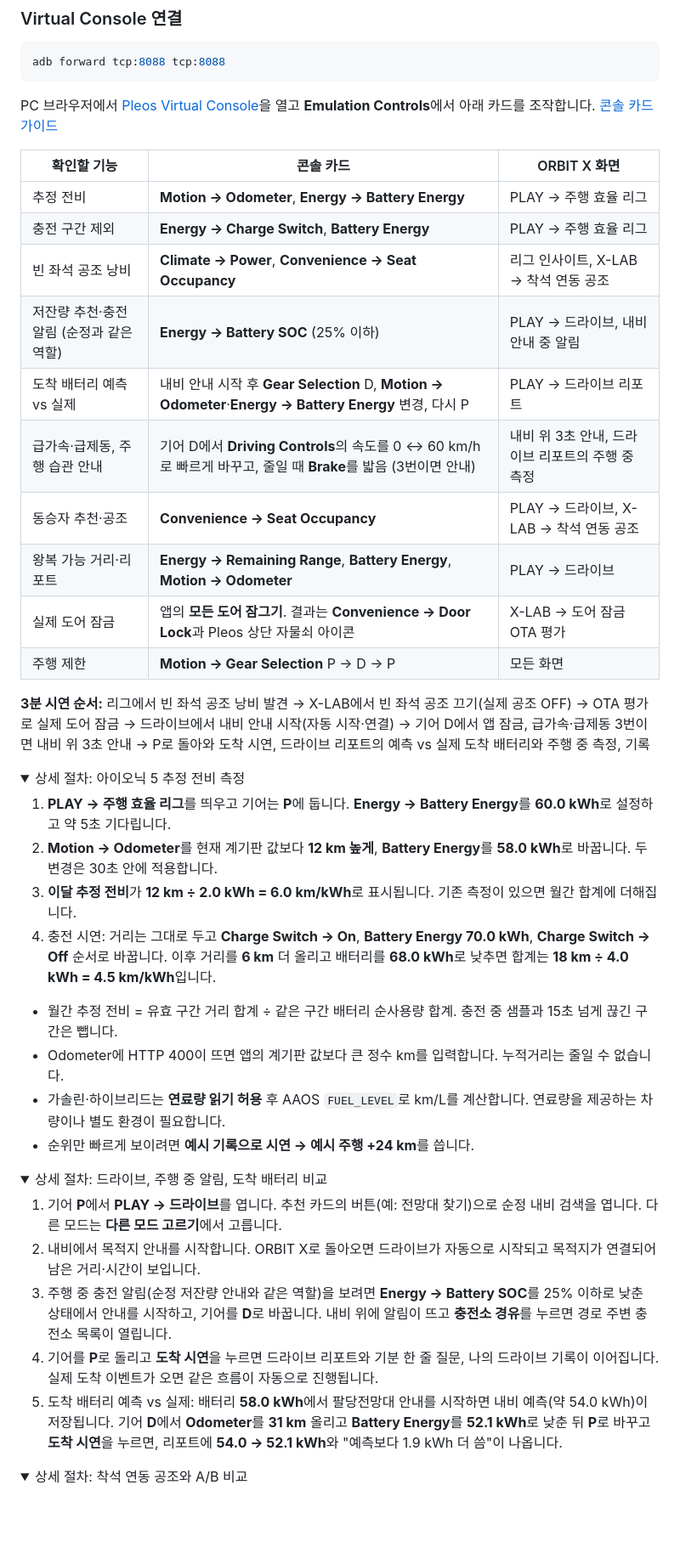
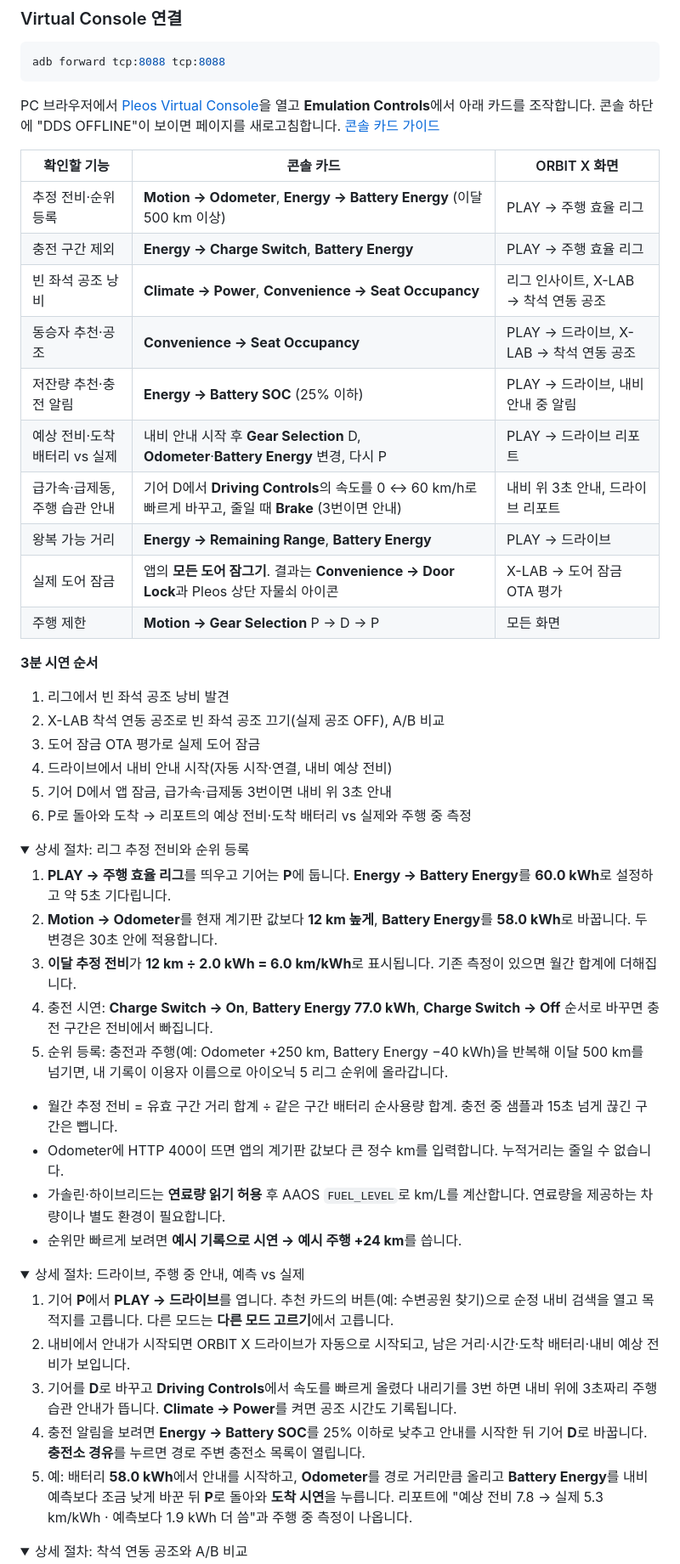
Before and after one commit to jhpark322/obrit-x, a Markdown page: README.md, the part around one of its changes. Shown at 85% size. Rendered like a GitHub page; folded sections open; blank space fills up the shorter version.

````diff
--- a/README.md
+++ b/README.md
@@ -214,46 +241,53 @@ adb shell am start --user 10 -n com.example.orbitx/.MainActivity
 adb forward tcp:8088 tcp:8088
 ```
 
-PC 브라우저에서 [Pleos Virtual Console](http://127.0.0.1:8088/)을 열고 **Emulation Controls**에서 아래 카드를 조작합니다. [콘솔 카드 가이드](https://document.pleos.ai/docs/pleos-only/app-test-guide/virtual-console-guide)
+PC 브라우저에서 [Pleos Virtual Console](http://127.0.0.1:8088/)을 열고 **Emulation Controls**에서 아래 카드를 조작합니다. 콘솔 하단에 "DDS OFFLINE"이 보이면 페이지를 새로고침합니다. [콘솔 카드 가이드](https://document.pleos.ai/docs/pleos-only/app-test-guide/virtual-console-guide)
 
 | 확인할 기능 | 콘솔 카드 | ORBIT X 화면 |
 | --- | --- | --- |
-| 추정 전비 | **Motion → Odometer**, **Energy → Battery Energy** | PLAY → 주행 효율 리그 |
+| 추정 전비·순위 등록 | **Motion → Odometer**, **Energy → Battery Energy** (이달 500 km 이상) | PLAY → 주행 효율 리그 |
 | 충전 구간 제외 | **Energy → Charge Switch**, **Battery Energy** | PLAY → 주행 효율 리그 |
 | 빈 좌석 공조 낭비 | **Climate → Power**, **Convenience → Seat Occupancy** | 리그 인사이트, X-LAB → 착석 연동 공조 |
-| 저잔량 추천·충전 알림 (순정과 같은 역할) | **Energy → Battery SOC** (25% 이하) | PLAY → 드라이브, 내비 안내 중 알림 |
-| 도착 배터리 예측 vs 실제 | 내비 안내 시작 후 **Gear Selection** D, **Motion → Odometer**·**Energy → Battery Energy** 변경, 다시 P | PLAY → 드라이브 리포트 |
-| 급가속·급제동, 주행 습관 안내 | 기어 D에서 **Driving Controls**의 속도를 0 ↔ 60 km/h로 빠르게 바꾸고, 줄일 때 **Brake**를 밟음 (3번이면 안내) | 내비 위 3초 안내, 드라이브 리포트의 주행 중 측정 |
 | 동승자 추천·공조 | **Convenience → Seat Occupancy** | PLAY → 드라이브, X-LAB → 착석 연동 공조 |
-| 왕복 가능 거리·리포트 | **Energy → Remaining Range**, **Battery Energy**, **Motion → Odometer** | PLAY → 드라이브 |
+| 저잔량 추천·충전 알림 | **Energy → Battery SOC** (25% 이하) | PLAY → 드라이브, 내비 안내 중 알림 |
+| 예상 전비·도착 배터리 vs 실제 | 내비 안내 시작 후 **Gear Selection** D, **Odometer**·**Battery Energy** 변경, 다시 P | PLAY → 드라이브 리포트 |
+| 급가속·급제동, 주행 습관 안내 | 기어 D에서 **Driving Controls**의 속도를 0 ↔ 60 km/h로 빠르게 바꾸고, 줄일 때 **Brake** (3번이면 안내) | 내비 위 3초 안내, 드라이브 리포트 |
+| 왕복 가능 거리 | **Energy → Remaining Range**, **Battery Energy** | PLAY → 드라이브 |
 | 실제 도어 잠금 | 앱의 **모든 도어 잠그기**. 결과는 **Convenience → Door Lock**과 Pleos 상단 자물쇠 아이콘 | X-LAB → 도어 잠금 OTA 평가 |
 | 주행 제한 | **Motion → Gear Selection** P → D → P | 모든 화면 |
 
-**3분 시연 순서:** 리그에서 빈 좌석 공조 낭비 발견 → X-LAB에서 빈 좌석 공조 끄기(실제 공조 OFF) → OTA 평가로 실제 도어 잠금 → 드라이브에서 내비 안내 시작(자동 시작·연결) → 기어 D에서 앱 잠금, 급가속·급제동 3번이면 내비 위 3초 안내 → P로 돌아와 도착 시연, 드라이브 리포트의 예측 vs 실제 도착 배터리와 주행 중 측정, 기록
+**3분 시연 순서**
+1. 리그에서 빈 좌석 공조 낭비 발견
+2. X-LAB 착석 연동 공조로 빈 좌석 공조 끄기(실제 공조 OFF), A/B 비교
+3. 도어 잠금 OTA 평가로 실제 도어 잠금
+4. 드라이브에서 내비 안내 시작(자동 시작·연결, 내비 예상 전비)
+5. 기어 D에서 앱 잠금, 급가속·급제동 3번이면 내비 위 3초 안내
+6. P로 돌아와 도착 → 리포트의 예상 전비·도착 배터리 vs 실제와 주행 중 측정
 
 <details>
-<summary>상세 절차: 아이오닉 5 추정 전비 측정</summary>
+<summary>상세 절차: 리그 추정 전비와 순위 등록</summary>
 
 1. **PLAY → 주행 효율 리그**를 띄우고 기어는 **P**에 둡니다. **Energy → Battery Energy**를 **60.0 kWh**로 설정하고 약 5초 기다립니다.
 2. **Motion → Odometer**를 현재 계기판 값보다 **12 km 높게**, **Battery Energy**를 **58.0 kWh**로 바꿉니다. 두 변경은 30초 안에 적용합니다.
 3. **이달 추정 전비**가 **12 km ÷ 2.0 kWh = 6.0 km/kWh**로 표시됩니다. 기존 측정이 있으면 월간 합계에 더해집니다.
-4. 충전 시연: 거리는 그대로 두고 **Charge Switch → On**, **Battery Energy 70.0 kWh**, **Charge Switch → Off** 순서로 바꿉니다. 이후 거리를 **6 km** 더 올리고 배터리를 **68.0 kWh**로 낮추면 합계는 **18 km ÷ 4.0 kWh = 4.5 km/kWh**입니다.
+4. 충전 시연: **Charge Switch → On**, **Battery Energy 77.0 kWh**, **Charge Switch → Off** 순서로 바꾸면 충전 구간은 전비에서 빠집니다.
+5. 순위 등록: 충전과 주행(예: Odometer +250 km, Battery Energy −40 kWh)을 반복해 이달 500 km를 넘기면, 내 기록이 이용자 이름으로 아이오닉 5 리그 순위에 올라갑니다.
 
 - 월간 추정 전비 = 유효 구간 거리 합계 ÷ 같은 구간 배터리 순사용량 합계. 충전 중 샘플과 15초 넘게 끊긴 구간은 뺍니다.
 - Odometer에 HTTP 400이 뜨면 앱의 계기판 값보다 큰 정수 km를 입력합니다. 누적거리는 줄일 수 없습니다.
 - 가솔린·하이브리드는 **연료량 읽기 허용** 후 AAOS `FUEL_LEVEL`로 km/L를 계산합니다. 연료량을 제공하는 차량이나 별도 환경이 필요합니다.
-- 순위만 빠르게 보이려면 **예시 기록으로 시연 → 예시 주행 +24 km**를 씁니다.
+- 순위만 빠르게 보려면 **예시 기록으로 시연 → 예시 주행 +24 km**를 씁니다.
 
 </details>
 
 <details>
-<summary>상세 절차: 드라이브, 주행 중 알림, 도착 배터리 비교</summary>
+<summary>상세 절차: 드라이브, 주행 중 안내, 예측 vs 실제</summary>
 
-1. 기어 **P**에서 **PLAY → 드라이브**를 엽니다. 추천 카드의 버튼(예: 전망대 찾기)으로 순정 내비 검색을 엽니다. 다른 모드는 **다른 모드 고르기**에서 고릅니다.
-2. 내비에서 목적지 안내를 시작합니다. ORBIT X로 돌아오면 드라이브가 자동으로 시작되고 목적지가 연결되어 남은 거리·시간이 보입니다.
-3. 주행 중 충전 알림(순정 저잔량 안내와 같은 역할)을 보려면 **Energy → Battery SOC**를 25% 이하로 낮춘 상태에서 안내를 시작하고, 기어를 **D**로 바꿉니다. 내비 위에 알림이 뜨고 **충전소 경유**를 누르면 경로 주변 충전소 목록이 열립니다.
-4. 기어를 **P**로 돌리고 **도착 시연**을 누르면 드라이브 리포트와 기분 한 줄 질문, 나의 드라이브 기록이 이어집니다. 실제 도착 이벤트가 오면 같은 흐름이 자동으로 진행됩니다.
-5. 도착 배터리 예측 vs 실제: 배터리 **58.0 kWh**에서 팔당전망대 안내를 시작하면 내비 예측(약 54.0 kWh)이 저장됩니다. 기어 **D**에서 **Odometer**를 **31 km** 올리고 **Battery Energy**를 **52.1 kWh**로 낮춘 뒤 **P**로 바꾸고 **도착 시연**을 누르면, 리포트에 **54.0 → 52.1 kWh**와 "예측보다 1.9 kWh 더 씀"이 나옵니다.
+1. 기어 **P**에서 **PLAY → 드라이브**를 엽니다. 추천 카드의 버튼(예: 수변공원 찾기)으로 순정 내비 검색을 열고 목적지를 고릅니다. 다른 모드는 **다른 모드 고르기**에서 고릅니다.
+2. 내비에서 안내가 시작되면 ORBIT X 드라이브가 자동으로 시작되고, 남은 거리·시간·도착 배터리·내비 예상 전비가 보입니다.
+3. 기어를 **D**로 바꾸고 **Driving Controls**에서 속도를 빠르게 올렸다 내리기를 3번 하면 내비 위에 3초짜리 주행 습관 안내가 뜹니다. **Climate → Power**를 켜면 공조 시간도 기록됩니다.
+4. 충전 알림을 보려면 **Energy → Battery SOC**를 25% 이하로 낮추고 안내를 시작한 뒤 기어 **D**로 바꿉니다. **충전소 경유**를 누르면 경로 주변 충전소 목록이 열립니다.
+5. 예: 배터리 **58.0 kWh**에서 안내를 시작하고, **Odometer**를 경로 거리만큼 올리고 **Battery Energy**를 내비 예측보다 조금 낮게 바꾼 뒤 **P**로 돌아와 **도착 시연**을 누릅니다. 리포트에 "예상 전비 7.8 → 실제 5.3 km/kWh · 예측보다 1.9 kWh 더 씀"과 주행 중 측정이 나옵니다.
 
 </details>
 
````
Also changed, not shown: other parts of README.md (+102 -72 lines), docs/screenshots/02_league.png.
